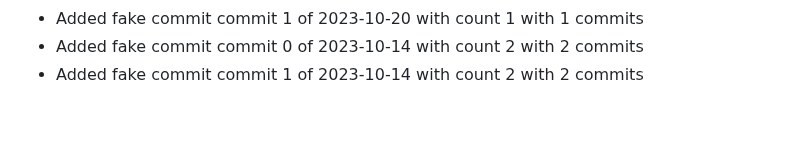
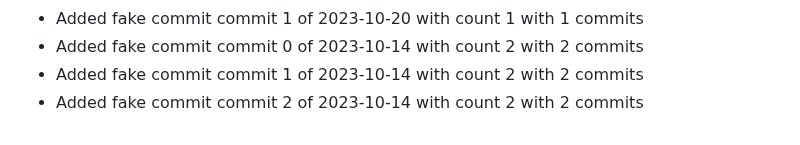
Before and after one commit to TrHau03/TWStore_Full, a Markdown page: README.md, the part around the change. GitHub-like rendering.

Commit message:
commit 2 of 2023-10-14 with count 2

```diff
--- a/README.md
+++ b/README.md
@@ -192,3 +192,4 @@
 - Added fake commit commit 1 of 2023-10-20 with count 1 with 1 commits
 - Added fake commit commit 0 of 2023-10-14 with count 2 with 2 commits
 - Added fake commit commit 1 of 2023-10-14 with count 2 with 2 commits
+- Added fake commit commit 2 of 2023-10-14 with count 2 with 2 commits
```
